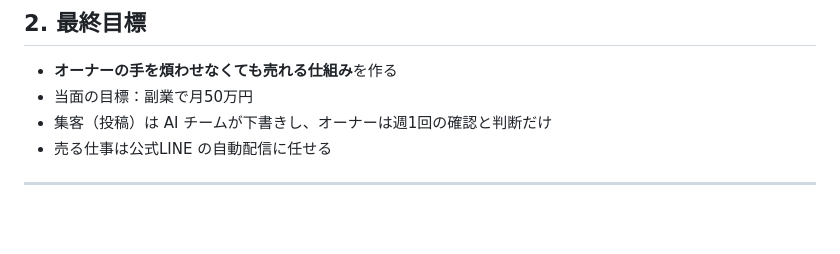
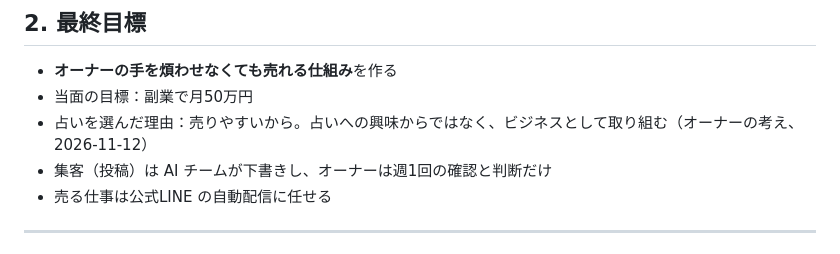
Before and after one commit to hiroike001/codex-practice, a Markdown page: 20261111_policy-v2-otoko-no-honne.md, the part around the change. GitHub-like rendering; blank space fills up the shorter version.

```diff
--- a/20261111_policy-v2-otoko-no-honne.md
+++ b/20261111_policy-v2-otoko-no-honne.md
@@ -17,6 +17,7 @@
 
 - **オーナーの手を煩わせなくても売れる仕組み**を作る
 - 当面の目標：副業で月50万円
+- 占いを選んだ理由：売りやすいから。占いへの興味からではなく、ビジネスとして取り組む（オーナーの考え、2026-11-12）
 - 集客（投稿）は AI チームが下書きし、オーナーは週1回の確認と判断だけ
 - 売る仕事は公式LINE の自動配信に任せる
 
```
Also changed, not shown: 20261112_roro-sophic-restart.md (+3 -3 lines), posts/20261112_week1-posts.md (added, +242 -0 lines).
